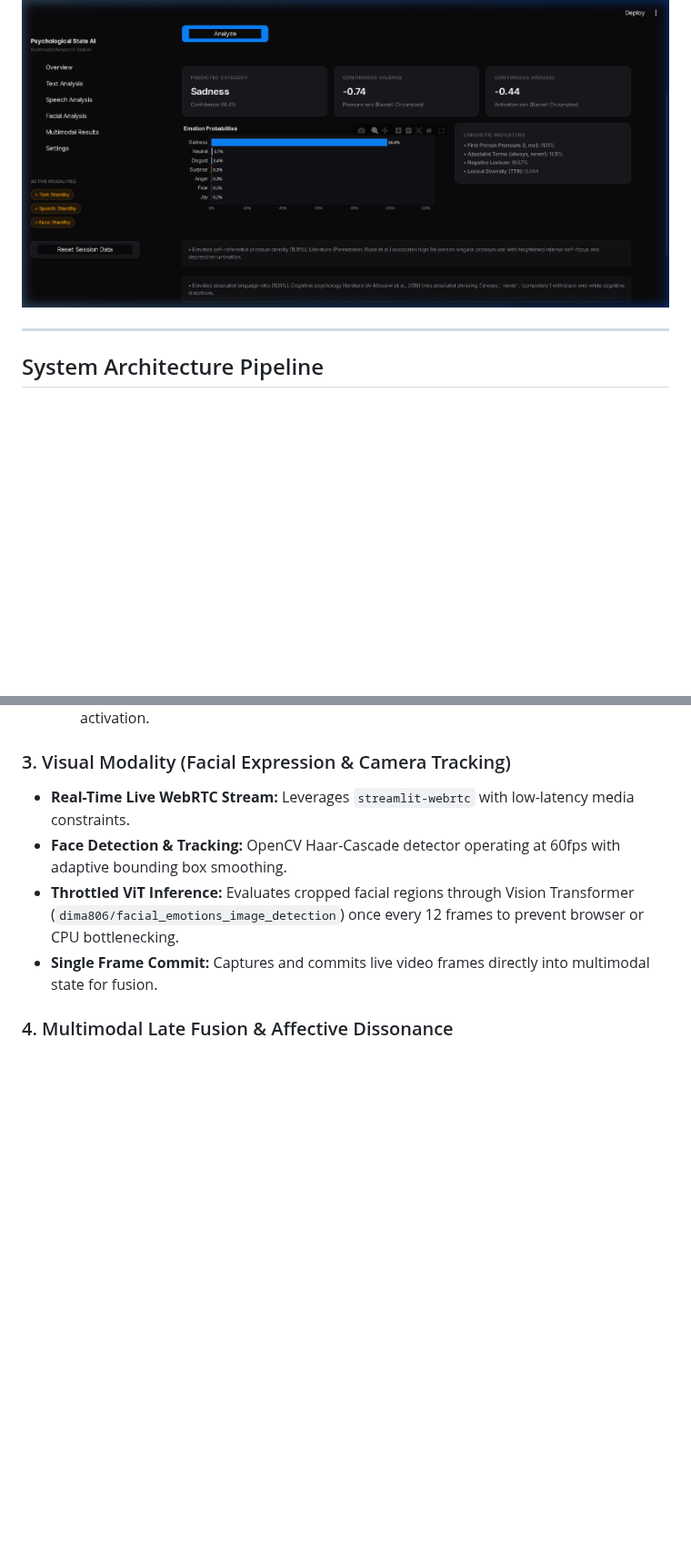
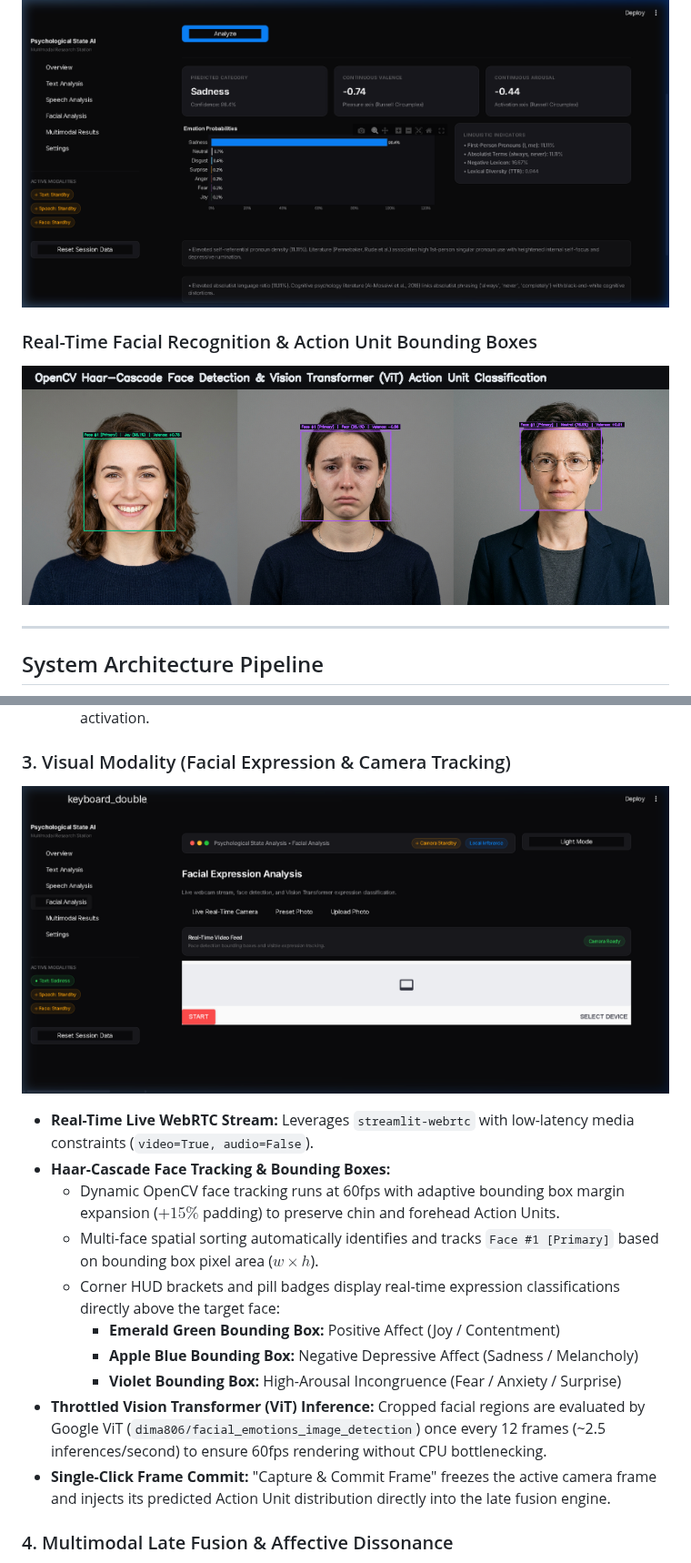
Before and after one commit to TheBilalButt/psychological-state-analysis-multimodal-ai, a Markdown page: README.md, 2 parts joined by grey strips. Shown at 91% size. GitHub-like rendering; pictures changed too: assets/screenshots/facial_recognition_bounding_boxes.png (added); blank space fills up the shorter version.

Commit message:
docs(vision): add facial recognition bounding box showcase and computer vision pipeline documentation

```diff
--- a/README.md
+++ b/README.md
@@ -39,6 +39,9 @@ The application interface is styled after **native macOS design language, Apple
 
 ### Deep Linguistic Indicators & Pennebaker LIWC Markers
 ![Linguistic Indicators](assets/screenshots/linguistic_liwc_analysis.png)
+
+### Real-Time Facial Recognition & Action Unit Bounding Boxes
+![Facial Recognition & Bounding Boxes](assets/screenshots/facial_recognition_bounding_boxes.png)
 
 ---
 
@@ -111,10 +114,19 @@ flowchart TD
   - *Acoustic Arousal ($A_{\text{acoustic}}$):* Composite score combining normalized energy and pitch activation.
 
 ### 3. Visual Modality (Facial Expression & Camera Tracking)
-* **Real-Time Live WebRTC Stream:** Leverages `streamlit-webrtc` with low-latency media constraints.
-* **Face Detection & Tracking:** OpenCV Haar-Cascade detector operating at 60fps with adaptive bounding box smoothing.
-* **Throttled ViT Inference:** Evaluates cropped facial regions through Vision Transformer (`dima806/facial_emotions_image_detection`) once every 12 frames to prevent browser or CPU bottlenecking.
-* **Single Frame Commit:** Captures and commits live video frames directly into multimodal state for fusion.
+
+![Live Camera & Vision FER](assets/screenshots/facial_analysis_camera.png)
+
+* **Real-Time Live WebRTC Stream:** Leverages `streamlit-webrtc` with low-latency media constraints (`video=True, audio=False`).
+* **Haar-Cascade Face Tracking & Bounding Boxes:**
+  - Dynamic OpenCV face tracking runs at 60fps with adaptive bounding box margin expansion ($+15\%$ padding) to preserve chin and forehead Action Units.
+  - Multi-face spatial sorting automatically identifies and tracks `Face #1 [Primary]` based on bounding box pixel area ($w \times h$).
+  - Corner HUD brackets and pill badges display real-time expression classifications directly above the target face:
+    - **Emerald Green Bounding Box:** Positive Affect (Joy / Contentment)
+    - **Apple Blue Bounding Box:** Negative Depressive Affect (Sadness / Melancholy)
+    - **Violet Bounding Box:** High-Arousal Incongruence (Fear / Anxiety / Surprise)
+* **Throttled Vision Transformer (ViT) Inference:** Cropped facial regions are evaluated by Google ViT (`dima806/facial_emotions_image_detection`) once every 12 frames (~2.5 inferences/second) to ensure 60fps rendering without CPU bottlenecking.
+* **Single-Click Frame Commit:** "Capture & Commit Frame" freezes the active camera frame and injects its predicted Action Unit distribution directly into the late fusion engine.
 
 ### 4. Multimodal Late Fusion & Affective Dissonance
 * **Late Decision Fusion:** Computes confidence-weighted consensus across available modalities:
```
Also changed, not shown: 3 other files.
